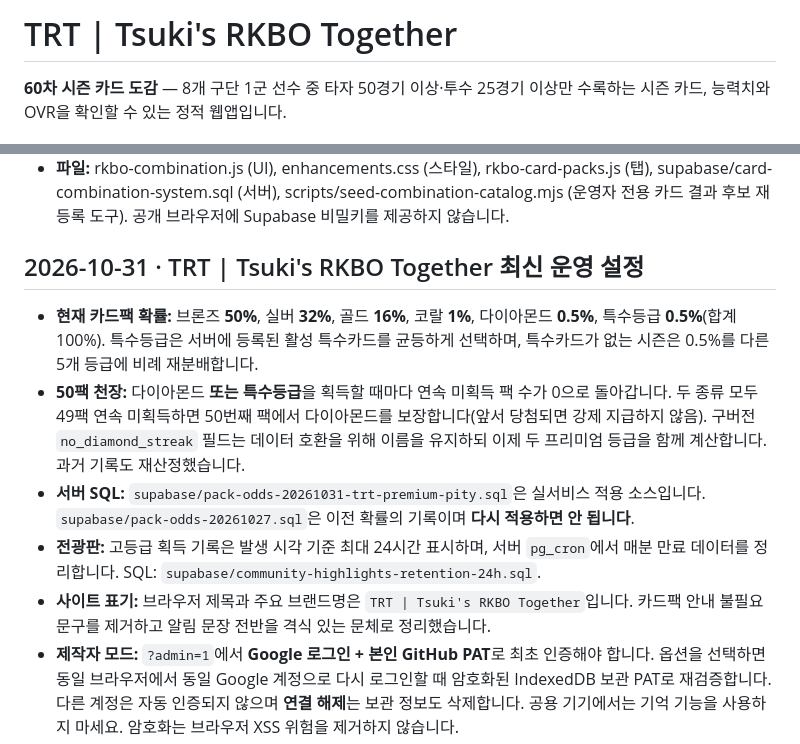
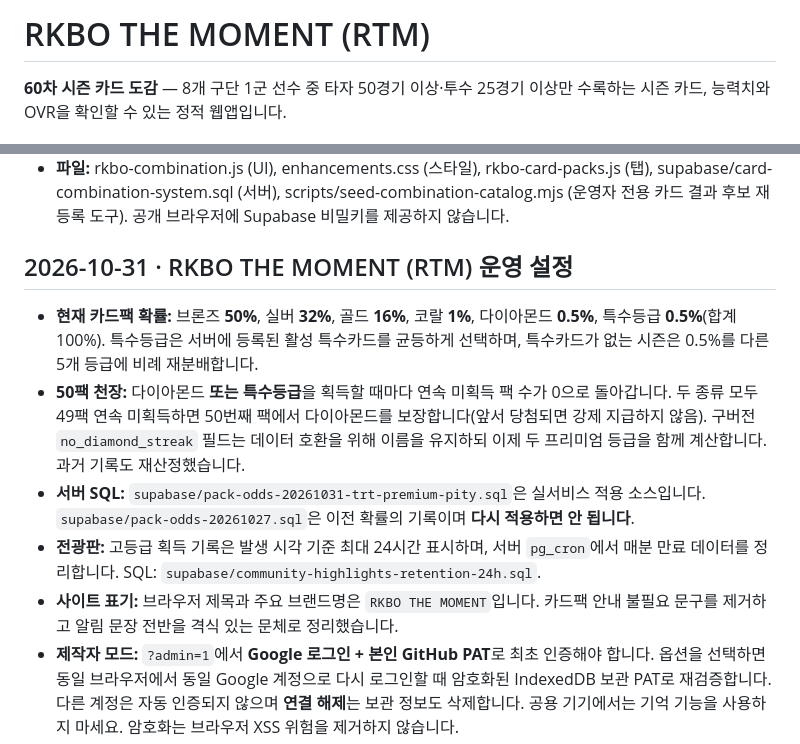
Before and after one commit to p0emkite/RKBO_Draft_and_CardArchive, a Markdown page: README.md, 2 parts joined by grey strips. Rendered like a GitHub page.

Commit message:
Rebrand to RKBO THE MOMENT: README.md

```diff
--- a/README.md
+++ b/README.md
@@ -1,4 +1,4 @@
-# TRT | Tsuki's RKBO Together
+# RKBO THE MOMENT (RTM)
 
 **60차 시즌 카드 도감** — 8개 구단 1군 선수 중 타자 50경기 이상·투수 25경기 이상만 수록하는 시즌 카드, 능력치와 OVR을 확인할 수 있는 정적 웹앱입니다.
 
@@ -284,12 +284,12 @@ GitHub Fine-grained PAT을 사용하며 `p0emkite` 계정의 **해당 저장소
 - **파일:** rkbo-combination.js (UI), enhancements.css (스타일), rkbo-card-packs.js (탭), supabase/card-combination-system.sql (서버), scripts/seed-combination-catalog.mjs (운영자 전용 카드 결과 후보 재등록 도구). 공개 브라우저에 Supabase 비밀키를 제공하지 않습니다.
 
 
-## 2026-10-31 · TRT | Tsuki's RKBO Together 최신 운영 설정
+## 2026-10-31 · RKBO THE MOMENT (RTM) 운영 설정
 
 - **현재 카드팩 확률:** 브론즈 **50%**, 실버 **32%**, 골드 **16%**, 코랄 **1%**, 다이아몬드 **0.5%**, 특수등급 **0.5%**(합계 100%). 특수등급은 서버에 등록된 활성 특수카드를 균등하게 선택하며, 특수카드가 없는 시즌은 0.5%를 다른 5개 등급에 비례 재분배합니다.
 - **50팩 천장:** 다이아몬드 **또는 특수등급**을 획득할 때마다 연속 미획득 팩 수가 0으로 돌아갑니다. 두 종류 모두 49팩 연속 미획득하면 50번째 팩에서 다이아몬드를 보장합니다(앞서 당첨되면 강제 지급하지 않음). 구버전 `no_diamond_streak` 필드는 데이터 호환을 위해 이름을 유지하되 이제 두 프리미엄 등급을 함께 계산합니다. 과거 기록도 재산정했습니다.
 - **서버 SQL:** `supabase/pack-odds-20261031-trt-premium-pity.sql`은 실서비스 적용 소스입니다. `supabase/pack-odds-20261027.sql`은 이전 확률의 기록이며 **다시 적용하면 안 됩니다**.
 - **전광판:** 고등급 획득 기록은 발생 시각 기준 최대 24시간 표시하며, 서버 `pg_cron`에서 매분 만료 데이터를 정리합니다. SQL: `supabase/community-highlights-retention-24h.sql`.
-- **사이트 표기:** 브라우저 제목과 주요 브랜드명은 `TRT | Tsuki's RKBO Together`입니다. 카드팩 안내 불필요 문구를 제거하고 알림 문장 전반을 격식 있는 문체로 정리했습니다.
+- **사이트 표기:** 브라우저 제목과 주요 브랜드명은 `RKBO THE MOMENT`입니다. 카드팩 안내 불필요 문구를 제거하고 알림 문장 전반을 격식 있는 문체로 정리했습니다.
 - **제작자 모드:** `?admin=1`에서 **Google 로그인 + 본인 GitHub PAT**로 최초 인증해야 합니다. 옵션을 선택하면 동일 브라우저에서 동일 Google 계정으로 다시 로그인할 때 암호화된 IndexedDB 보관 PAT로 재검증합니다. 다른 계정은 자동 인증되지 않으며 **연결 해제**는 보관 정보도 삭제합니다. 공용 기기에서는 기억 기능을 사용하지 마세요. 암호화는 브라우저 XSS 위험을 제거하지 않습니다.
 - **조합 화면:** 투입 카드 미리보기 크기를 정상화하고, 연출 진행 중 배경의 재료 삭제 버튼이 나타나지 않도록 스타일을 조정했습니다.
```
